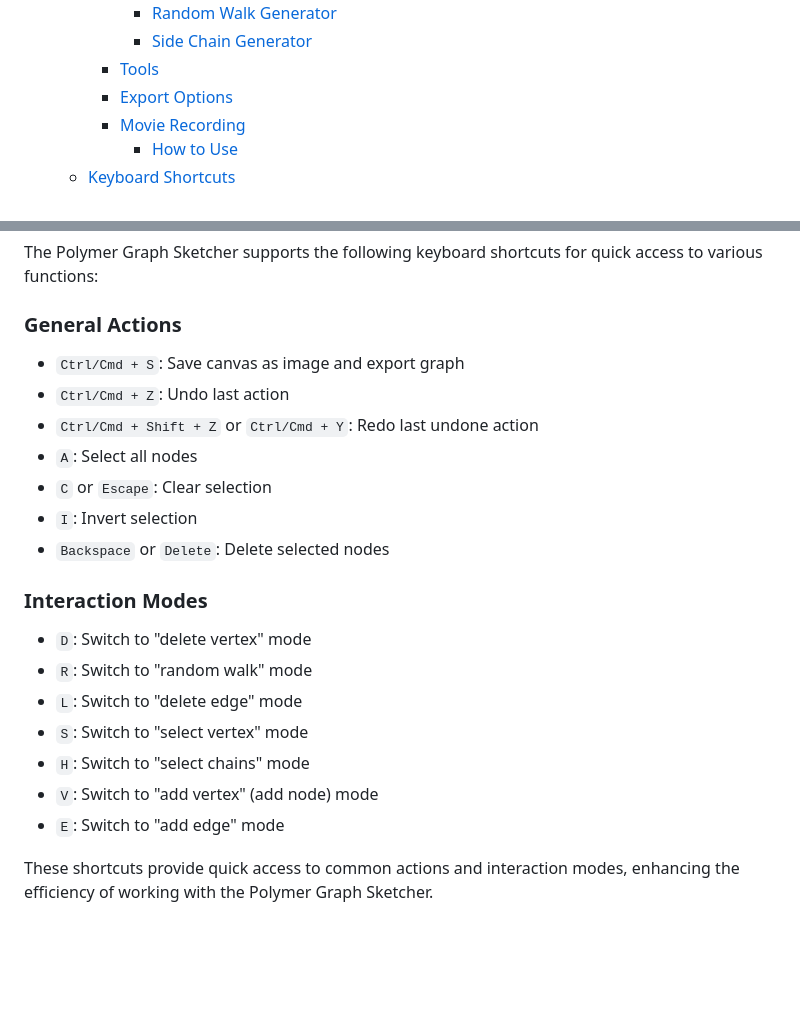
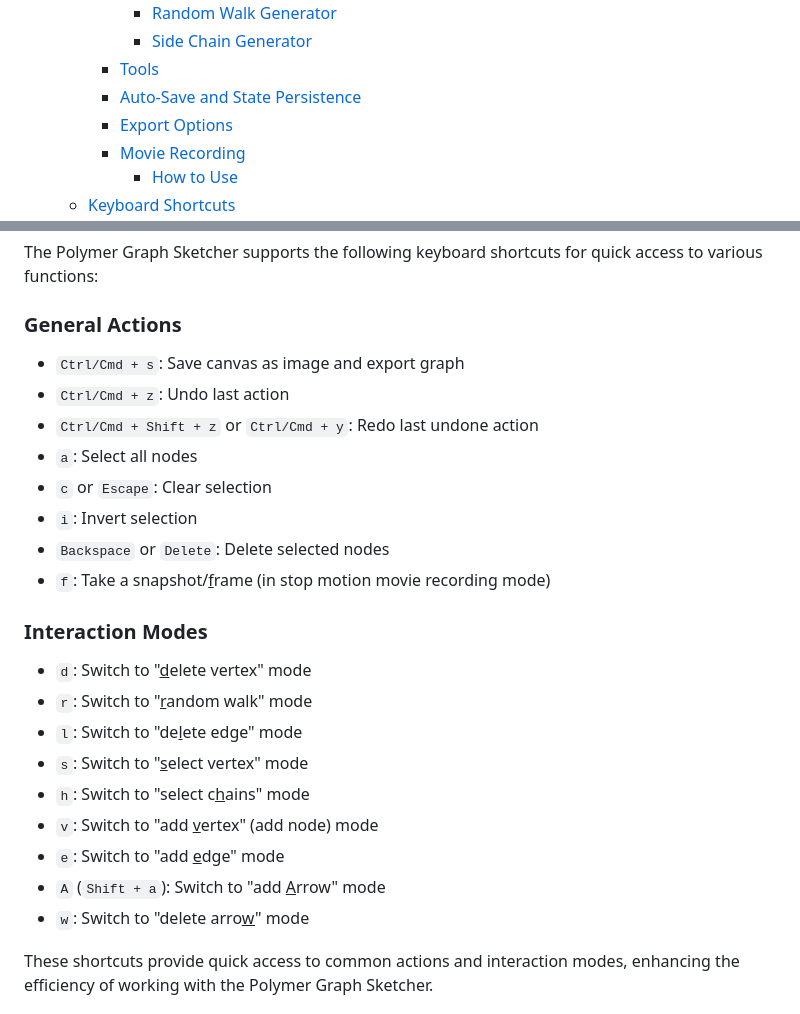
Before and after one commit to GenieTim/polymer-graph-sketcher, a Markdown page: README.md, 2 parts joined by grey strips. GitHub-like rendering; blank space fills up the shorter version.

Commit message:
Update keyboard docs with new shortcuts

```diff
--- a/README.md
+++ b/README.md
@@ -23,6 +23,7 @@ Example:
       - [Random Walk Generator](#random-walk-generator)
       - [Side Chain Generator](#side-chain-generator)
     - [Tools](#tools)
+    - [Auto-Save and State Persistence](#auto-save-and-state-persistence)
     - [Export Options](#export-options)
     - [Movie Recording](#movie-recording)
       - [How to Use](#how-to-use)
@@ -158,23 +159,26 @@ The Polymer Graph Sketcher supports the following keyboard shortcuts for quick a
 
 ### General Actions
 
-- `Ctrl/Cmd + S`: Save canvas as image and export graph
-- `Ctrl/Cmd + Z`: Undo last action
-- `Ctrl/Cmd + Shift + Z` or `Ctrl/Cmd + Y`: Redo last undone action
-- `A`: Select all nodes
-- `C` or `Escape`: Clear selection
-- `I`: Invert selection
+- `Ctrl/Cmd + s`: Save canvas as image and export graph
+- `Ctrl/Cmd + z`: Undo last action
+- `Ctrl/Cmd + Shift + z` or `Ctrl/Cmd + y`: Redo last undone action
+- `a`: Select all nodes
+- `c` or `Escape`: Clear selection
+- `i`: Invert selection
 - `Backspace` or `Delete`: Delete selected nodes
+- `f`: Take a snapshot/<ins>f</ins>rame (in stop motion movie recording mode)
 
 ### Interaction Modes
 
-- `D`: Switch to "delete vertex" mode
-- `R`: Switch to "random walk" mode
-- `L`: Switch to "delete edge" mode
-- `S`: Switch to "select vertex" mode
-- `H`: Switch to "select chains" mode
-- `V`: Switch to "add vertex" (add node) mode
-- `E`: Switch to "add edge" mode
+- `d`: Switch to "<ins>d</ins>elete vertex" mode
+- `r`: Switch to "<ins>r</ins>andom walk" mode
+- `l`: Switch to "de<ins>l</ins>ete edge" mode
+- `s`: Switch to "<ins>s</ins>elect vertex" mode
+- `h`: Switch to "select c<ins>h</ins>ains" mode
+- `v`: Switch to "add <ins>v</ins>ertex" (add node) mode
+- `e`: Switch to "add <ins>e</ins>dge" mode
+- `A` (`Shift + a`): Switch to "add <ins>A</ins>rrow" mode
+- `w`: Switch to "delete arro<ins>w</ins>" mode
 
 These shortcuts provide quick access to common actions and interaction modes, enhancing the efficiency of working with the Polymer Graph Sketcher.
 
```
